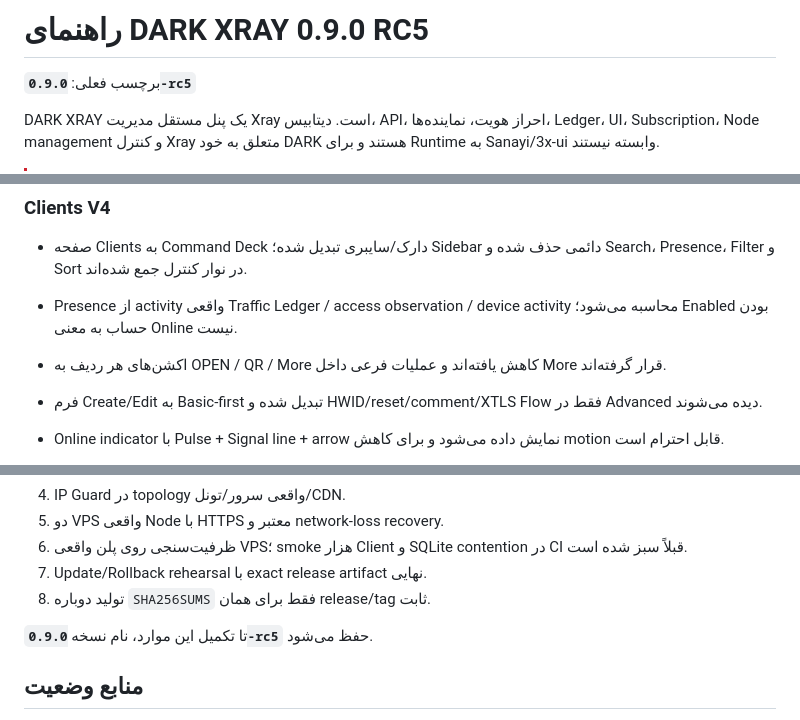
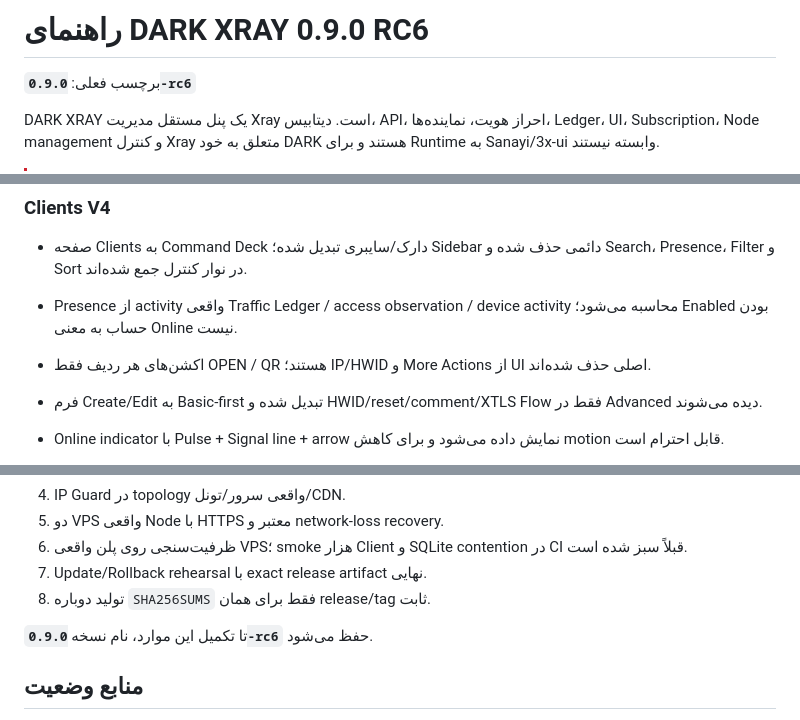
Before and after one commit to darktunnelmika/dark-xray, a Markdown page: README.fa.md, 3 parts joined by grey strips. Drawn GitHub-style.

Commit message:
Update Persian guide for RC6 client cleanup

```diff
--- a/README.fa.md
+++ b/README.fa.md
@@ -1,6 +1,6 @@
-# راهنمای DARK XRAY 0.9.0 RC5
+# راهنمای DARK XRAY 0.9.0 RC6
 
-برچسب فعلی: **`0.9.0-rc5`**
+برچسب فعلی: **`0.9.0-rc6`**
 
 DARK XRAY یک پنل مستقل مدیریت Xray است. دیتابیس، API، احراز هویت، نماینده‌ها، Ledger، UI، Subscription، Node management و کنترل Xray متعلق به خود DARK هستند و برای Runtime به Sanayi/3x-ui وابسته نیستند.
 
@@ -102,7 +102,7 @@ Inbound workflow برای کار روزمره شبیه پنل‌های ساده
 
 - صفحه Clients به Command Deck دارک/سایبری تبدیل شده؛ Sidebar دائمی حذف شده و Search، Presence، Filter و Sort در نوار کنترل جمع شده‌اند.
 - Presence از activity واقعی Traffic Ledger / access observation / device activity محاسبه می‌شود؛ Enabled بودن حساب به معنی Online نیست.
-- اکشن‌های هر ردیف به OPEN / QR / More کاهش یافته‌اند و عملیات فرعی داخل More قرار گرفته‌اند.
+- اکشن‌های هر ردیف فقط OPEN / QR هستند؛ IP/HWID و More Actions از UI اصلی حذف شده‌اند.
 - فرم Create/Edit به Basic-first تبدیل شده و HWID/reset/comment/XTLS Flow فقط در Advanced دیده می‌شوند.
 - Online indicator با Pulse + Signal line + arrow نمایش داده می‌شود و برای کاهش motion قابل احترام است.
 - هر Subscription و هر Config ساخته‌شده QR مستقل دارد؛ Copy و Download SVG نیز در همان پنجره موجود است.
@@ -218,7 +218,7 @@ SOCKS client → VLESS → DARK-managed Xray → local HTTP target
 7. Update/Rollback rehearsal با exact release artifact نهایی.
 8. تولید دوباره `SHA256SUMS` فقط برای همان release/tag ثابت.
 
-تا تکمیل این موارد، نام نسخه **`0.9.0-rc5`** حفظ می‌شود.
+تا تکمیل این موارد، نام نسخه **`0.9.0-rc6`** حفظ می‌شود.
 
 ## منابع وضعیت
 
```
